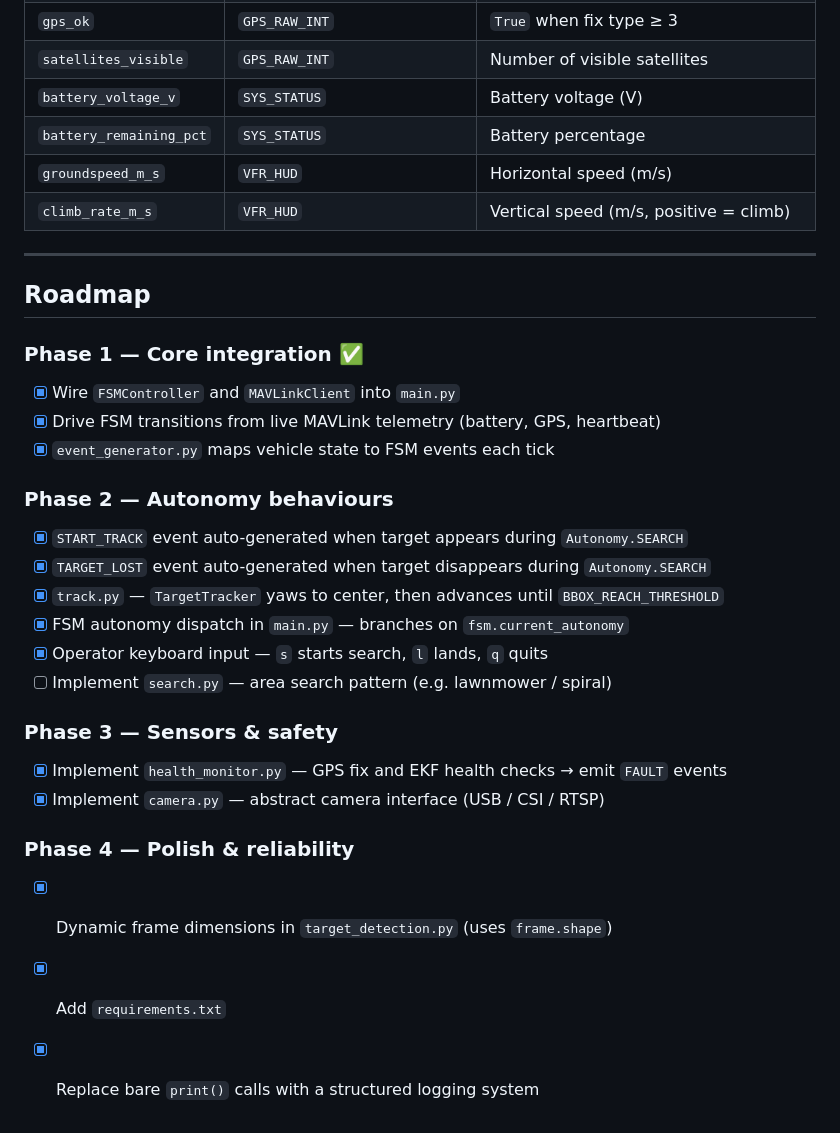
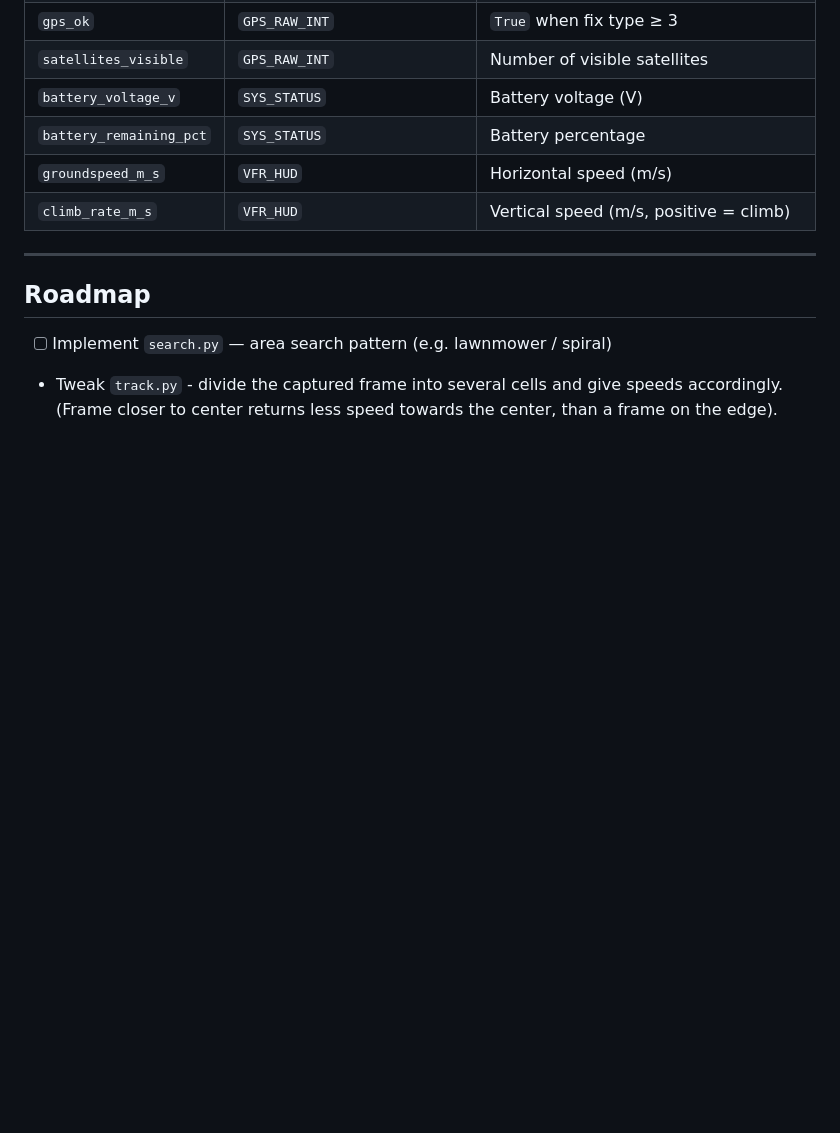
Before and after one commit to Lift-HVL/rasppi5, a Markdown page: README.md, the part around the change. Rendered like a GitHub page; blank space fills up the shorter version.

Commit message:
Added a TODO in README

```diff
--- a/README.md
+++ b/README.md
@@ -278,24 +278,5 @@ Press `Ctrl+C` or `q` in the camera window to shut down cleanly.
 
 ## Roadmap
 
-### Phase 1 — Core integration ✅
-- [x] Wire `FSMController` and `MAVLinkClient` into `main.py`
-- [x] Drive FSM transitions from live MAVLink telemetry (battery, GPS, heartbeat)
-- [x] `event_generator.py` maps vehicle state to FSM events each tick
-
-### Phase 2 — Autonomy behaviours
-- [x] `START_TRACK` event auto-generated when target appears during `Autonomy.SEARCH`
-- [x] `TARGET_LOST` event auto-generated when target disappears during `Autonomy.SEARCH`
-- [x] `track.py` — `TargetTracker` yaws to center, then advances until `BBOX_REACH_THRESHOLD`
-- [x] FSM autonomy dispatch in `main.py` — branches on `fsm.current_autonomy`
-- [x] Operator keyboard input — `s` starts search, `l` lands, `q` quits
 - [ ] Implement `search.py` — area search pattern (e.g. lawnmower / spiral)
-
-### Phase 3 — Sensors & safety
-- [x] Implement `health_monitor.py` — GPS fix and EKF health checks → emit `FAULT` events
-- [x] Implement `camera.py` — abstract camera interface (USB / CSI / RTSP)
-
-### Phase 4 — Polish & reliability
-- [x] Dynamic frame dimensions in `target_detection.py` (uses `frame.shape`)
-- [x] Add `requirements.txt`
-- [x] Replace bare `print()` calls with a structured logging system
+- Tweak `track.py` - divide the captured frame into several cells and give speeds accordingly. (Frame closer to center returns less speed towards the center, than a frame on the edge).
```
